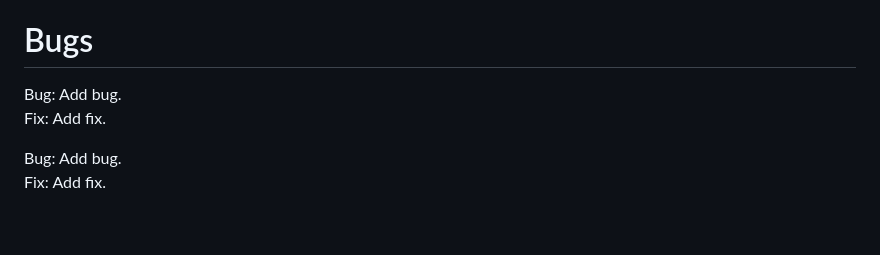
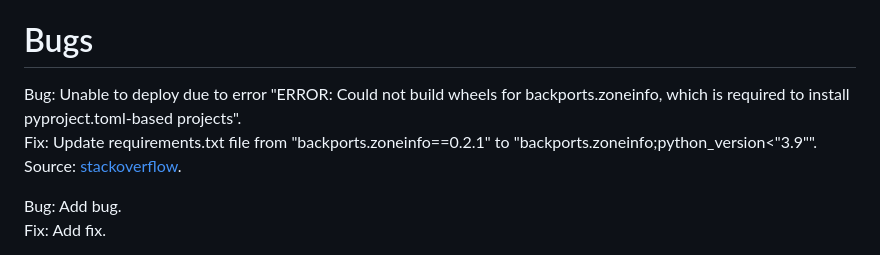
Before and after one commit to tinobragaa/eire-settlers, a Markdown page: README.md, the part around the change. Rendered like a GitHub page; blank space fills up the shorter version.

Commit message:
Update: include deployment bug on README

```diff
--- a/README.md
+++ b/README.md
@@ -353,9 +353,9 @@ The following devices were used to ensure the site was responsive:
 
 # Bugs
 
-Bug: Add bug.
+Bug: Unable to deploy due to error "ERROR: Could not build wheels for backports.zoneinfo, which is required to install pyproject.toml-based projects".
 <br>
-Fix: Add fix.
+Fix: Update requirements.txt file from "backports.zoneinfo==0.2.1" to "backports.zoneinfo;python_version<"3.9"". Source: [stackoverflow](https://stackoverflow.com/questions/71712258/error-could-not-build-wheels-for-backports-zoneinfo-which-is-required-to-insta).
 
 Bug: Add bug.
 <br>
```
